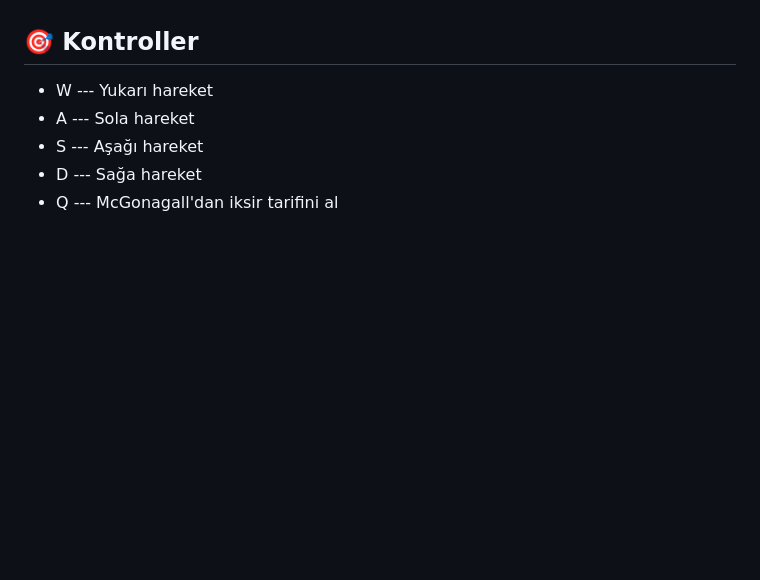
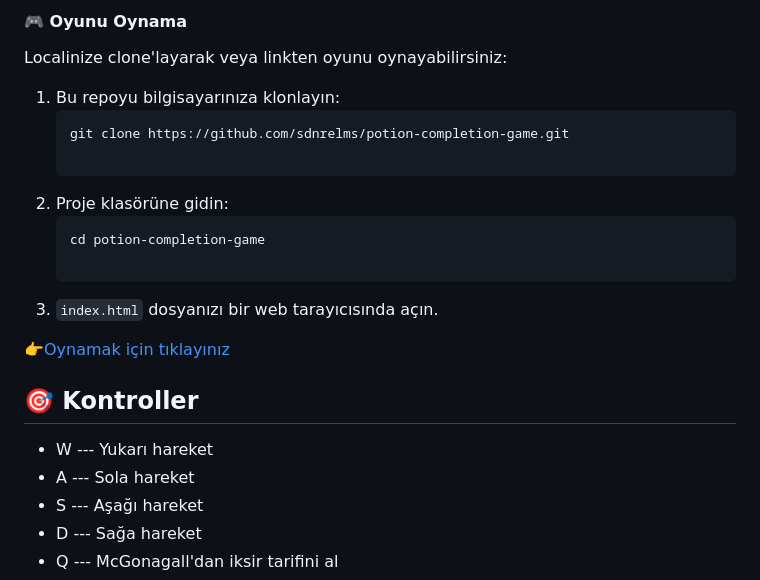
Before and after one commit to sdnrelms/potion-completion-game, a Markdown page: README.md, the part around one of its changes. GitHub-like rendering; blank space fills up the shorter version.

````diff
--- a/README.md
+++ b/README.md
@@ -35,4 +34,20 @@ Her iki durumda da ekrana, tekrar oynamak için bir pencere çıkar.
 
+
+#### 🎮 Oyunu Oynama
+
+Localinize clone'layarak veya linkten oyunu oynayabilirsiniz:
+
+1. Bu repoyu bilgisayarınıza klonlayın:
+   ```bash
+   git clone https://github.com/sdnrelms/potion-completion-game.git
+
+2.  Proje klasörüne gidin:
+    ```bash
+    cd potion-completion-game
+
+3.  `index.html` dosyanızı bir web tarayıcısında açın.
+
+[👉Oynamak için tıklayınız](https://sdnrelms.github.io/potion-completion-game/)
 
 
 
````
Also changed, not shown: other parts of README.md (+0 -1 lines).
